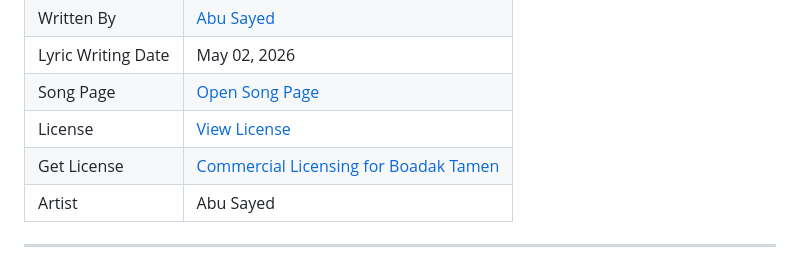
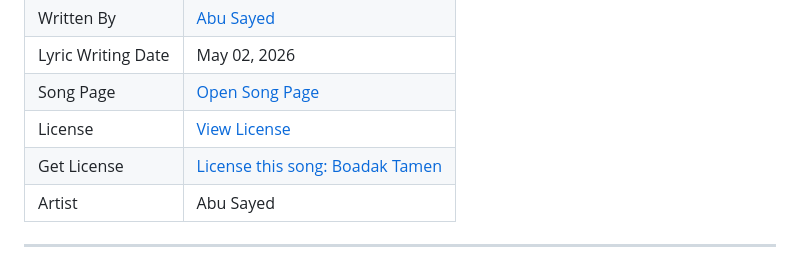
Before and after one commit to ImAbuSayed/boadak-tamen, a Markdown page: README.md, the part around the change. Drawn GitHub-style.

Commit message:
docs: update public README

```diff
--- a/README.md
+++ b/README.md
@@ -13,7 +13,7 @@
 | Lyric Writing Date | May 02, 2026 |
 | Song Page | [Open Song Page](https://imabusayed.github.io/boadak-tamen/) |
 | License | [View License](./LICENSE.md) |
-| Get License | [Commercial Licensing for Boadak Tamen](https://music.abusayed.com.bd/Licensing/) |
+| Get License | [License this song: Boadak Tamen](https://music.abusayed.com.bd/Licensing/) |
 | Artist | Abu Sayed |
 
 ---
```
